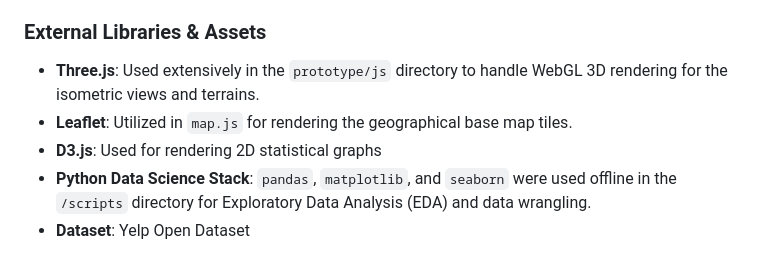
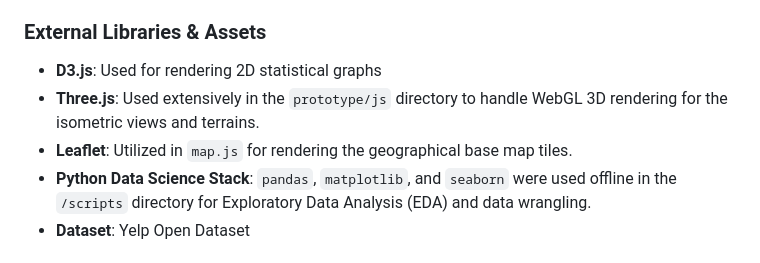
Before and after one commit to QianfengWen/CSC316, a Markdown page: README.md, the part around the change. Drawn GitHub-style.

```diff
--- a/README.md
+++ b/README.md
@@ -23,9 +23,9 @@ The project explores the Philadelphia restaurant scene using the Yelp dataset, p
 * `tests/`: Custom unit tests (`test_perf_utils.js`, `test_preprocess_prototype_v1.py`) for validating data integrity and script performance.
 
 ### External Libraries & Assets
+* **D3.js**: Used for rendering 2D statistical graphs
 * **Three.js**: Used extensively in the `prototype/js` directory to handle WebGL 3D rendering for the isometric views and terrains.
 * **Leaflet**: Utilized in `map.js` for rendering the geographical base map tiles.
-* **D3.js**: Used for rendering 2D statistical graphs
 * **Python Data Science Stack**: `pandas`, `matplotlib`, and `seaborn` were used offline in the `/scripts` directory for Exploratory Data Analysis (EDA) and data wrangling.
 * **Dataset**: Yelp Open Dataset
 
```
